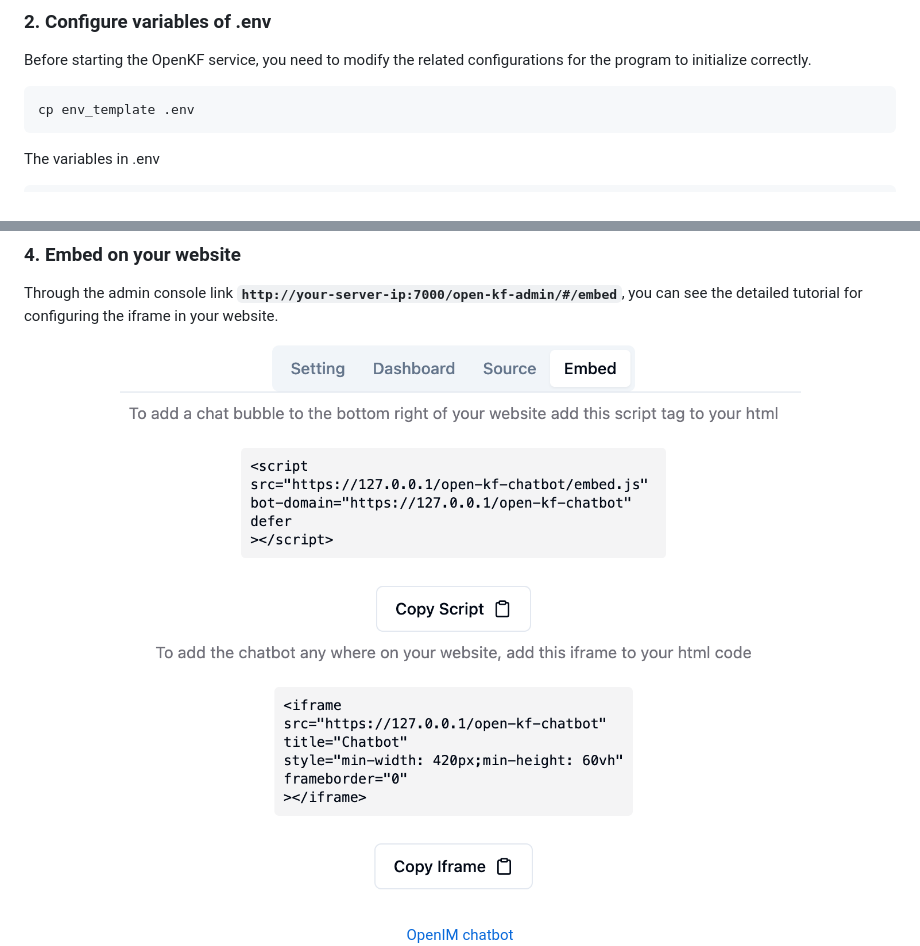
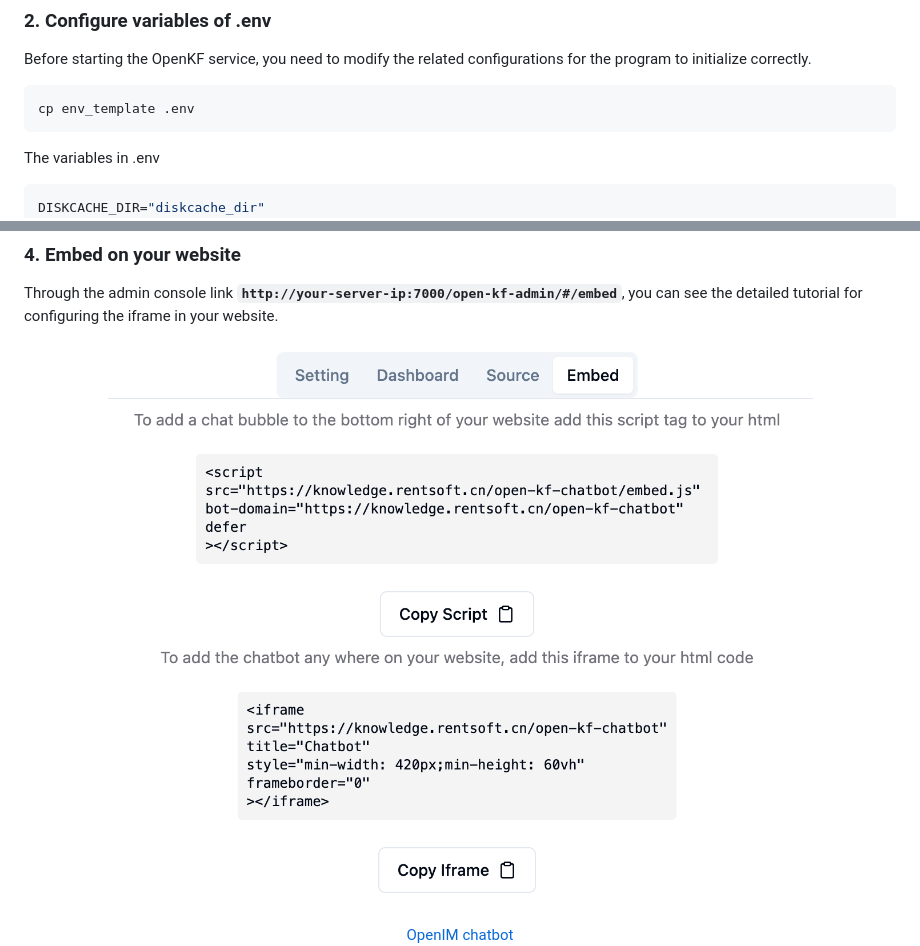
Before and after one commit to mltrev23/rag-gpt, a Markdown page: README.md, 2 parts joined by grey strips. Rendered like a GitHub page; pictures changed too: doc/screenshot-7.jpg.

````diff
--- a/README.md
+++ b/README.md
@@ -27,6 +27,7 @@ cp env_template .env
 The variables in .env
 
 ```shell
+DISKCACHE_DIR="diskcache_dir"
 SQLITE_DB_DIR="sqlite_dir"
 SQLITE_DB_NAME="mydatabase.sqlite3"
 MAX_CRAWL_PARALLEL_REQUEST=5
````
Also changed, not shown: 2 other files.
